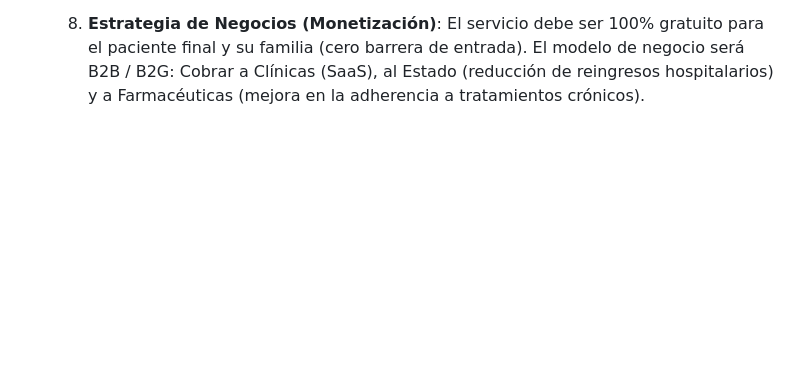
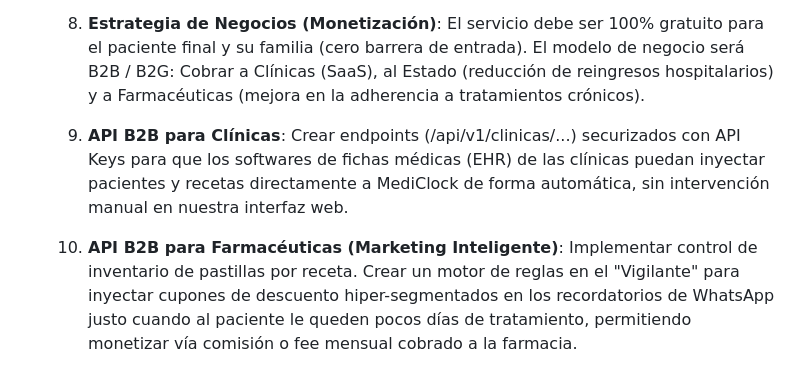
Before and after one commit to Rou101/mediclock, a Markdown page: .agents/AGENTS.md, the part around the change. Drawn GitHub-style; blank space fills up the shorter version.

Commit message:
docs: add B2B APIs for Clinics and Pharmacies to backlog

```diff
--- a/.agents/AGENTS.md
+++ b/.agents/AGENTS.md
@@ -64,3 +64,5 @@ Este archivo contiene las directrices del proyecto **MediClock** para que cualqu
 
 
   8. **Estrategia de Negocios (Monetización)**: El servicio debe ser 100% gratuito para el paciente final y su familia (cero barrera de entrada). El modelo de negocio será B2B / B2G: Cobrar a Clínicas (SaaS), al Estado (reducción de reingresos hospitalarios) y a Farmacéuticas (mejora en la adherencia a tratamientos crónicos).
+  9. **API B2B para Clínicas**: Crear endpoints (/api/v1/clinicas/...) securizados con API Keys para que los softwares de fichas médicas (EHR) de las clínicas puedan inyectar pacientes y recetas directamente a MediClock de forma automática, sin intervención manual en nuestra interfaz web.
+  10. **API B2B para Farmacéuticas (Marketing Inteligente)**: Implementar control de inventario de pastillas por receta. Crear un motor de reglas en el "Vigilante" para inyectar cupones de descuento hiper-segmentados en los recordatorios de WhatsApp justo cuando al paciente le queden pocos días de tratamiento, permitiendo monetizar vía comisión o fee mensual cobrado a la farmacia.
```
